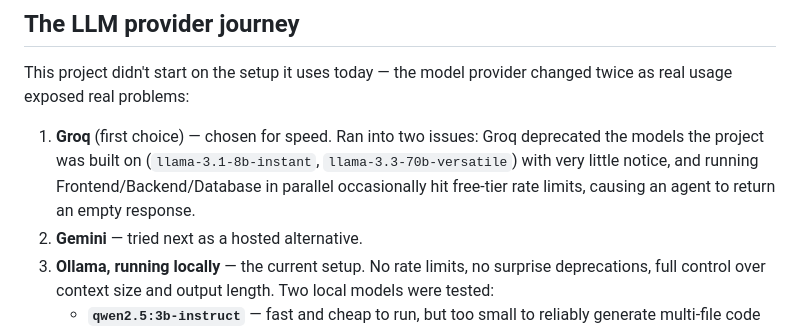
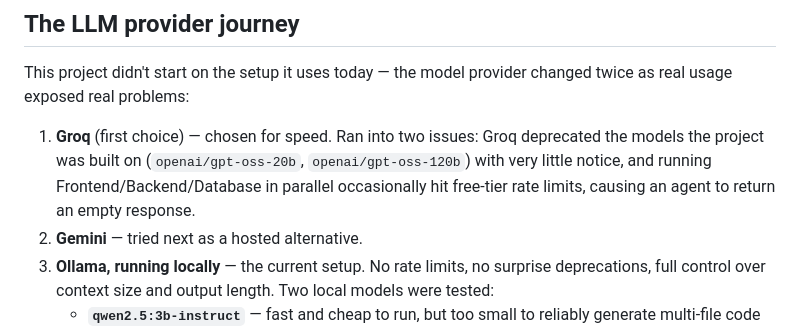
Before and after one commit to ebrahimzaher/devforge-ai, a Markdown page: README.md, the part around the change. Rendered like a GitHub page.

Commit message:
docs(readme): update deprecated Groq models

```diff
--- a/README.md
+++ b/README.md
@@ -79,7 +79,7 @@ re-running the entire pipeline on a single agent's mistake throws away correct w
 
 This project didn't start on the setup it uses today — the model provider changed twice as real usage exposed real problems:
 
-1. **Groq** (first choice) — chosen for speed. Ran into two issues: Groq deprecated the models the project was built on (`llama-3.1-8b-instant`, `llama-3.3-70b-versatile`) with very little notice, and running Frontend/Backend/Database in parallel occasionally hit free-tier rate limits, causing an agent to return an empty response.
+1. **Groq** (first choice) — chosen for speed. Ran into two issues: Groq deprecated the models the project was built on (`openai/gpt-oss-20b`, `openai/gpt-oss-120b`) with very little notice, and running Frontend/Backend/Database in parallel occasionally hit free-tier rate limits, causing an agent to return an empty response.
 2. **Gemini** — tried next as a hosted alternative.
 3. **Ollama, running locally** — the current setup. No rate limits, no surprise deprecations, full control over context size and output length. Two local models were tested:
    - **`qwen2.5:3b-instruct`** — fast and cheap to run, but too small to reliably generate multi-file code that fully covered every requested feature.
```
